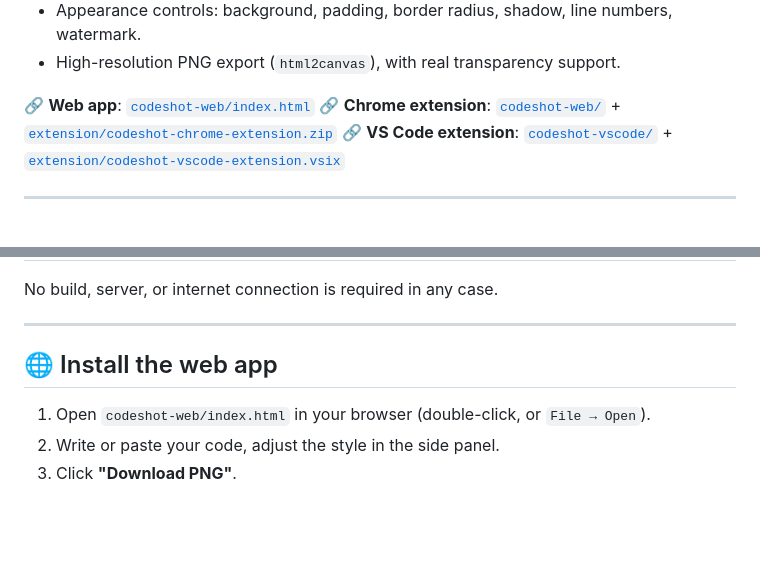
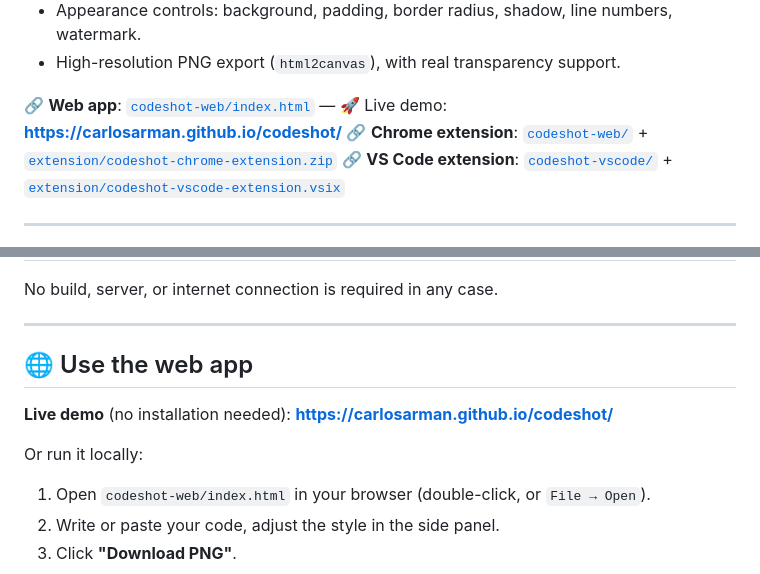
Before and after one commit to CarlosArman/codeshot, a Markdown page: README.md, 2 parts joined by grey strips. Rendered like a GitHub page; blank space fills up the shorter version.

```diff
--- a/README.md
+++ b/README.md
@@ -62,7 +62,7 @@ The solution combines:
 - Appearance controls: background, padding, border radius, shadow, line numbers, watermark.
 - High-resolution PNG export (`html2canvas`), with real transparency support.
 
-🔗 **Web app**: [`codeshot-web/index.html`](./codeshot-web/index.html)
+🔗 **Web app**: [`codeshot-web/index.html`](./codeshot-web/index.html) — 🚀 Live demo: **https://carlosarman.github.io/codeshot/**
 🔗 **Chrome extension**: [`codeshot-web/`](./codeshot-web) + [`extension/codeshot-chrome-extension.zip`](./extension/codeshot-chrome-extension.zip)
 🔗 **VS Code extension**: [`codeshot-vscode/`](./codeshot-vscode) + [`extension/codeshot-vscode-extension.vsix`](./extension/codeshot-vscode-extension.vsix)
 
@@ -154,8 +154,11 @@ No build, server, or internet connection is required in any case.
 
 ---
 
-## 🌐 Install the web app
+## 🌐 Use the web app
 
+**Live demo** (no installation needed): **https://carlosarman.github.io/codeshot/**
+
+Or run it locally:
 1. Open `codeshot-web/index.html` in your browser (double-click, or `File → Open`).
 2. Write or paste your code, adjust the style in the side panel.
 3. Click **"Download PNG"**.
```
Also changed, not shown: README.es.md (+5 -2 lines).
